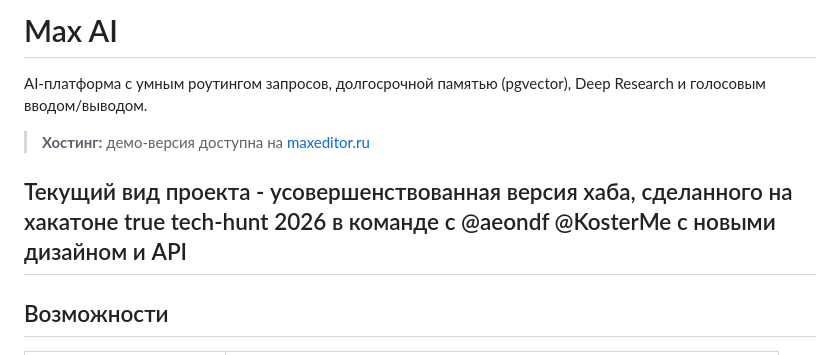
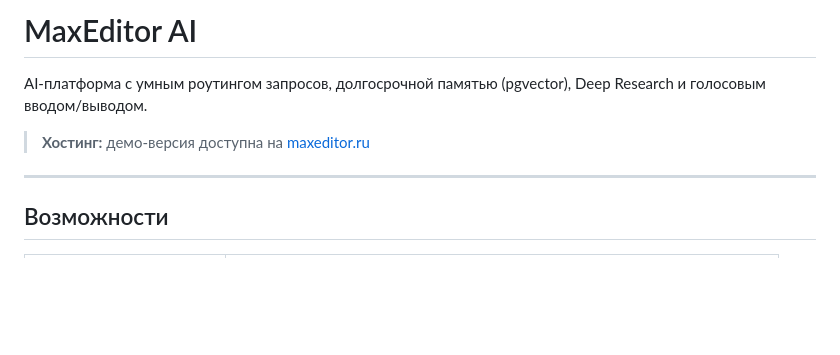
Before and after one commit to AndruLostVeber/max-ai, a Markdown page: README.md, the part around the change. GitHub-like rendering; blank space fills up the shorter version.

```diff
--- a/README.md
+++ b/README.md
@@ -1,10 +1,9 @@
-# Max AI
+# MaxEditor AI
 
 AI-платформа с умным роутингом запросов, долгосрочной памятью (pgvector), Deep Research и голосовым вводом/выводом.
 
 > **Хостинг:** демо-версия доступна на [maxeditor.ru](https://maxeditor.ru)
 
-Текущий вид проекта - усовершенствованная версия хаба, сделанного на хакатоне true tech-hunt 2026 в команде с @aeondf @KosterMe с новыми дизайном и API
 ---
 
 ## Возможности
```
